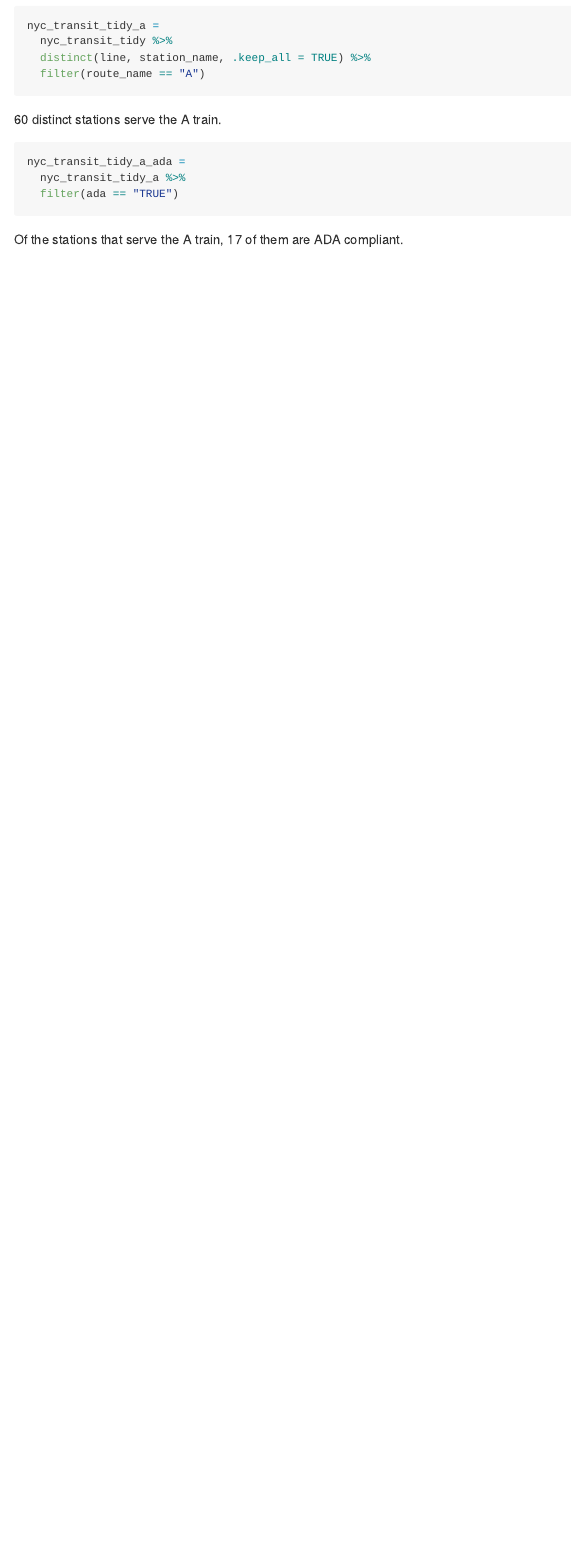
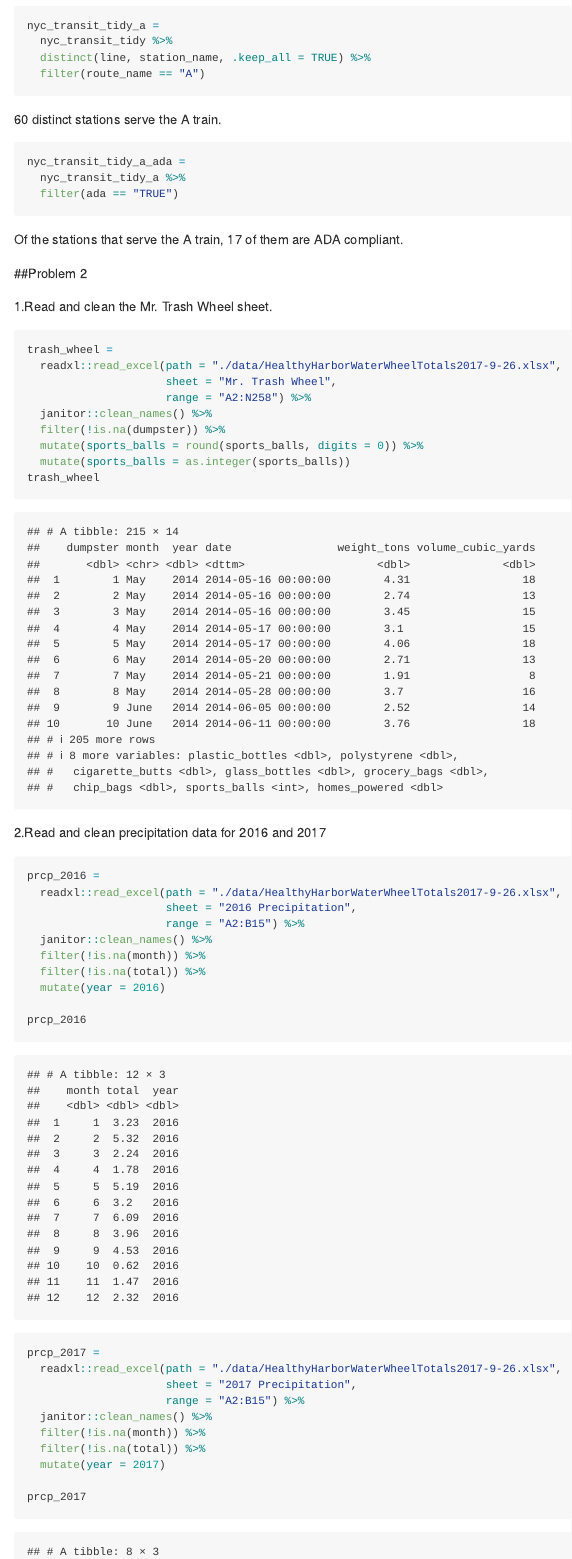
Before and after one commit to tiffanyxi/p8105_hw2_hx2263, an R Markdown document (p8105_hw2_hx2263.Rmd): the page in a window 1100 px wide, from 2030 px down. Rendered offline with R 4.5, knitr and Pandoc, with nearby package versions; long lines of code are wrapped; column names are cleaned by a stand-in for the janitor package.

Commit message:
finish most part of problem 2

````diff
--- a/p8105_hw2_hx2263.Rmd
+++ b/p8105_hw2_hx2263.Rmd
@@ -79,3 +79,45 @@ nyc_transit_tidy_a_ada =
 ```
 
 Of the stations that serve the A train, `r nrow(nyc_transit_tidy_a_ada)` of them are ADA compliant.
+
+
+##Problem 2
+
+1.Read and clean the Mr. Trash Wheel sheet.
+
+```{r}
+trash_wheel =
+  readxl::read_excel(path = "./data/HealthyHarborWaterWheelTotals2017-9-26.xlsx",
+                     sheet = "Mr. Trash Wheel",
+                     range = "A2:N258") %>%
+  janitor::clean_names() %>%
+  filter(!is.na(dumpster)) %>%
+  mutate(sports_balls = round(sports_balls, digits = 0)) %>%
+  mutate(sports_balls = as.integer(sports_balls))
+trash_wheel
+```
+
+2.Read and clean precipitation data for 2016 and 2017
+
+```{r}
+prcp_2016 =
+  readxl::read_excel(path = "./data/HealthyHarborWaterWheelTotals2017-9-26.xlsx",
+                     sheet = "2016 Precipitation",
+                     range = "A2:B15") %>%
+  janitor::clean_names() %>%
+  filter(!is.na(month)) %>%
+  filter(!is.na(total)) %>%
+  mutate(year = 2016)
+
+prcp_2016
+
+prcp_2017 =
+  readxl::read_excel(path = "./data/HealthyHarborWaterWheelTotals2017-9-26.xlsx",
+                     sheet = "2017 Precipitation",
+                     range = "A2:B15") %>%
+  janitor::clean_names() %>%
+  filter(!is.na(month)) %>%
+  filter(!is.na(total)) %>%
+  mutate(year = 2017)
+
+prcp_2017
````
Also changed, not shown: p8105_hw2_hx2263.md, p8105_hw2_hx2263.Rmd (25 more changed lines).
